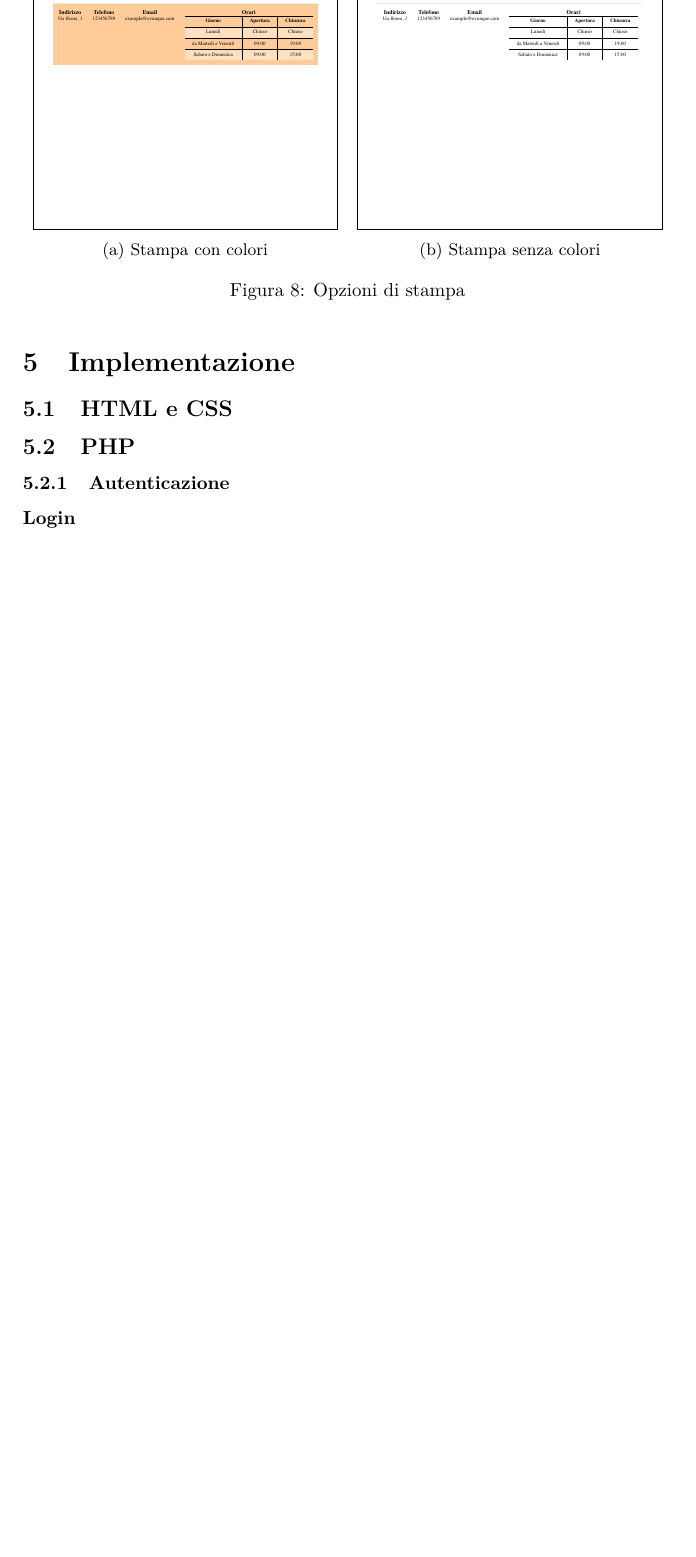
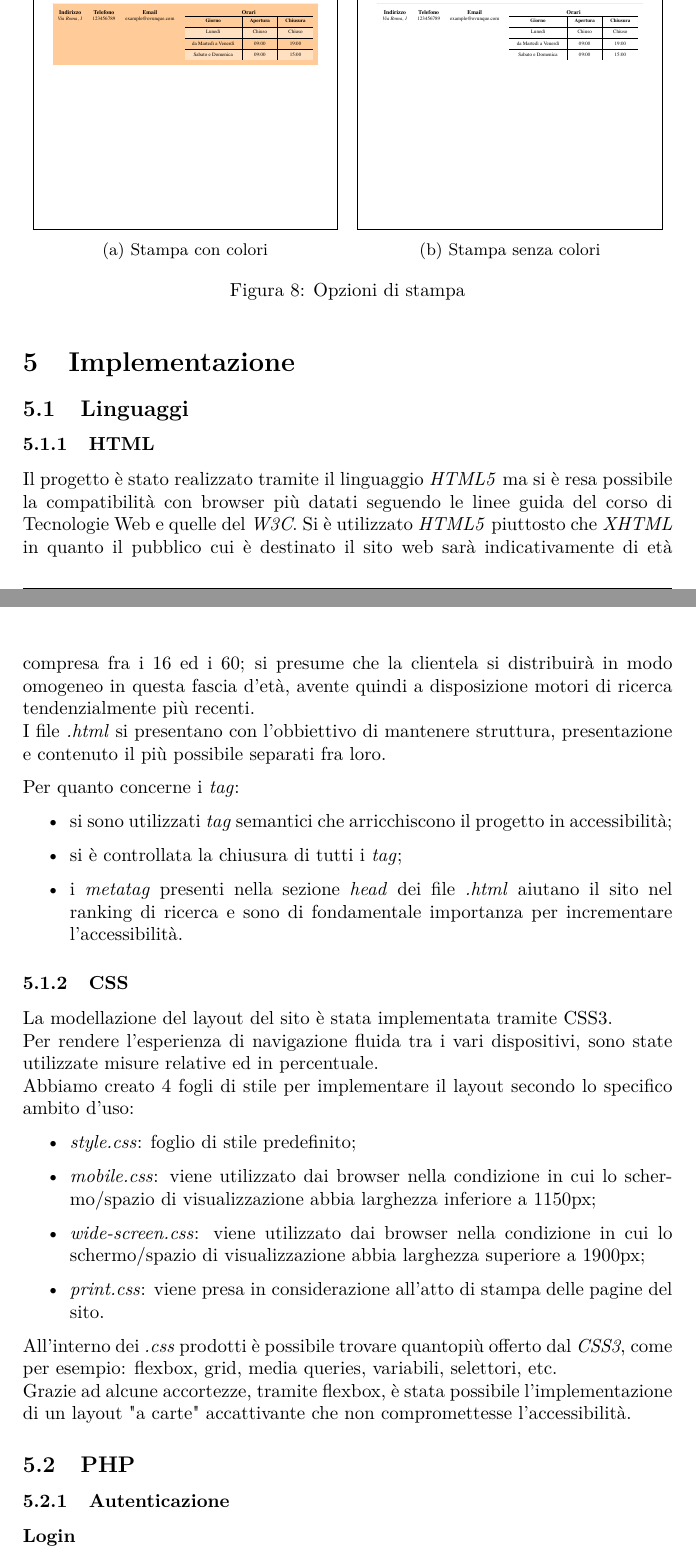
Before and after one commit to Tre-uomini-e-una-TecWeb/Nirvana-Website, a LaTeX document (Relazione/relazione.tex): part of page 14 of 18 before the commit and two parts of pages 14 and 15 of 19 after it, the two joined at a grey line, cut so that both start at the same text, the shorter picture padded with empty space. Compiled offline with pdfLaTeX.

Commit message:
Update relazione.tex

```diff
--- a/Relazione/relazione.tex
+++ b/Relazione/relazione.tex
@@ -403,7 +403,32 @@ Di seguito due  esempi di stampa della stessa pagina:
 
 %nuova sezione
 \section{Implementazione}
-\subsection{HTML e CSS}	%Annalisa e Matteo
+\subsection{Linguaggi}
+\subsubsection{HTML}
+Il progetto è stato realizzato tramite il linguaggio \textit{HTML5} ma si è resa possibile la compatibilità con browser più datati seguendo le linee guida del corso di Tecnologie Web e quelle del \textit{W3C}.
+Si è utilizzato \textit{HTML5} piuttosto che \textit{XHTML} in quanto il pubblico cui è destinato il sito web sarà indicativamente di età compresa fra i 16 ed i 60; si presume che la clientela si distribuirà in modo omogeneo in questa fascia d'età, avente quindi a disposizione motori di ricerca tendenzialmente più recenti.\\
+I file \textit{.html} si presentano con l'obbiettivo di mantenere struttura, presentazione e contenuto il più possibile separati fra loro.
+
+Per quanto concerne i \textit{tag}:
+\begin{itemize}
+	\item si sono utilizzati \textit{tag} semantici che arricchiscono il progetto in accessibilità;
+	\item si è controllata la chiusura di tutti i \textit{tag};
+	\item i \textit{metatag} presenti nella sezione \textit{head} dei file \textit{.html} aiutano il sito nel ranking di ricerca e sono di fondamentale importanza per incrementare l'accessibilità.
+\end{itemize}
+
+\subsubsection{CSS}
+La modellazione del layout del sito è stata implementata tramite CSS3.\\
+Per rendere l'esperienza di navigazione fluida tra i vari dispositivi, sono state utilizzate misure relative ed in percentuale.\\
+Abbiamo creato 4 fogli di stile per implementare il layout secondo lo specifico ambito d'uso:
+\begin{itemize}
+	\item \textit{style.css}: foglio di stile predefinito;
+	\item \textit{mobile.css}: viene utilizzato dai browser nella condizione in cui lo schermo/spazio di visualizzazione abbia larghezza inferiore a 1150px;
+	\item \textit{wide-screen.css}: viene utilizzato dai browser nella condizione in cui lo schermo/spazio di visualizzazione abbia larghezza superiore a 1900px;
+	\item \textit{print.css}: viene presa in considerazione all'atto di stampa delle pagine del sito.
+\end{itemize}
+All'interno dei \textit{.css} prodotti è possibile trovare quantopiù offerto dal \textit{CSS3}, come per esempio: flexbox, grid, media queries, variabili, selettori, etc.\\
+Grazie ad alcune accortezze, tramite flexbox, è stata possibile l'implementazione di un layout  "a carte" accattivante che non compromettesse l'accessibilità.
+
 \subsection{PHP} % Matteo e Nicola
 
 \subsubsection{Autenticazione}
```
